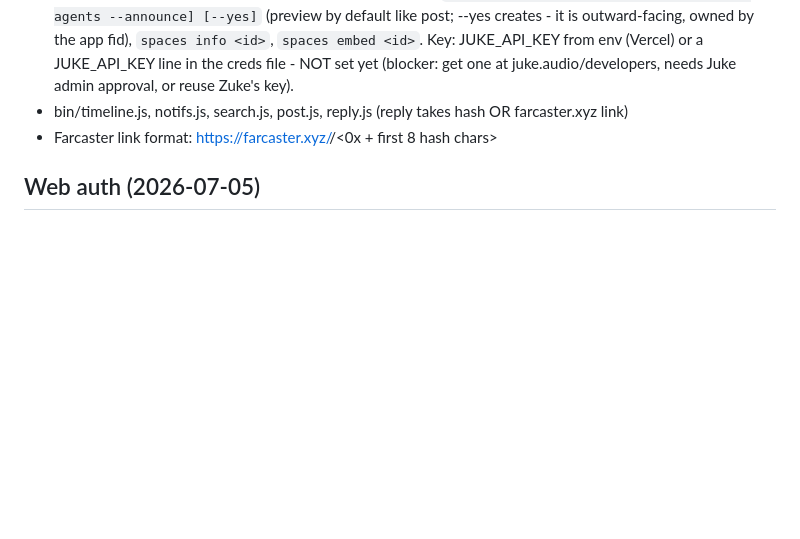
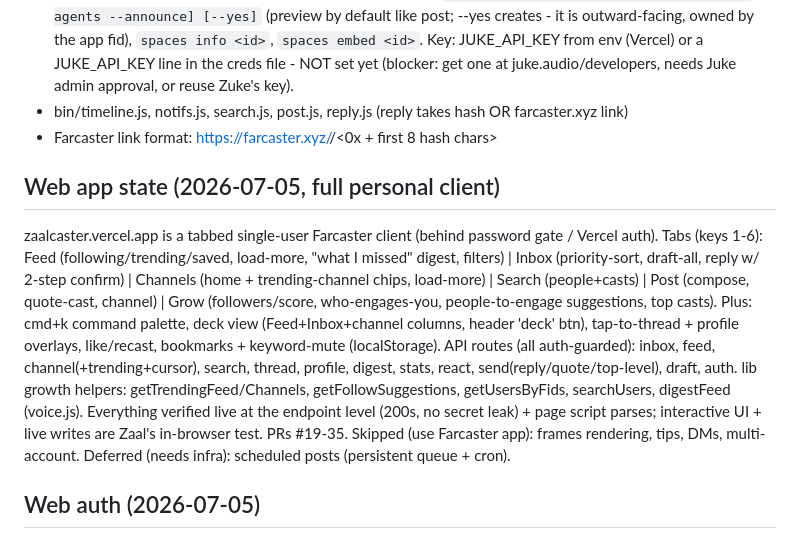
Before and after one commit to bettercallzaal/zaalcaster, a Markdown page: CLAUDE.md, the part around the change. Drawn GitHub-style; blank space fills up the shorter version.

Commit message:
docs: CLAUDE.md - current full web app state (PRs #19-35)
Co-Authored-By: Claude Opus 4.8 <noreply@anthropic.com>
Claude-Session: https://claude.ai/code/session_01JQSVPU2Ahm9f5bnsL2nfYF

```diff
--- a/CLAUDE.md
+++ b/CLAUDE.md
@@ -26,6 +26,9 @@ Minimal personal Farcaster CLI for Zaal (@zaal, fid 19640). Reads + posts via Ne
 - bin/timeline.js, notifs.js, search.js, post.js, reply.js (reply takes hash OR farcaster.xyz link)
 - Farcaster link format: https://farcaster.xyz/<username>/<0x + first 8 hash chars>
 
+## Web app state (2026-07-05, full personal client)
+zaalcaster.vercel.app is a tabbed single-user Farcaster client (behind password gate / Vercel auth). Tabs (keys 1-6): Feed (following/trending/saved, load-more, "what I missed" digest, filters) | Inbox (priority-sort, draft-all, reply w/ 2-step confirm) | Channels (home + trending-channel chips, load-more) | Search (people+casts) | Post (compose, quote-cast, channel) | Grow (followers/score, who-engages-you, people-to-engage suggestions, top casts). Plus: cmd+k command palette, deck view (Feed+Inbox+channel columns, header 'deck' btn), tap-to-thread + profile overlays, like/recast, bookmarks + keyword-mute (localStorage). API routes (all auth-guarded): inbox, feed, channel(+trending+cursor), search, thread, profile, digest, stats, react, send(reply/quote/top-level), draft, auth. lib growth helpers: getTrendingFeed/Channels, getFollowSuggestions, getUsersByFids, searchUsers, digestFeed (voice.js). Everything verified live at the endpoint level (200s, no secret leak) + page script parses; interactive UI + live writes are Zaal's in-browser test. PRs #19-35. Skipped (use Farcaster app): frames rendering, tips, DMs, multi-account. Deferred (needs infra): scheduled posts (persistent queue + cron).
+
 ## Web auth (2026-07-05)
 - auth.js + api/auth.js = a simple PASSWORD GATE so the deployed site stands alone (Vercel Deployment Protection optional). Set APP_PASSWORD in Vercel env -> the app shows a password screen and EVERY api route requires a valid cookie (blockedByAuth -> 401). Cookie = sha256(APP_PASSWORD), HttpOnly+Secure+SameSite. UNSET APP_PASSWORD = gate OFF (local CLI + Vercel-login-only deploys unchanged). Verified: gate off serves; gate on 401s without/with-forged cookie, accepts right pw + good cookie; timingSafeEqual compares. If APP_PASSWORD is set, Zaal can turn OFF Vercel Auth and just use the password (easier on mobile). Quote/bookmark/mute also shipped (localStorage bookmarks + muted words; quote via embeds cast_id).
 
```
